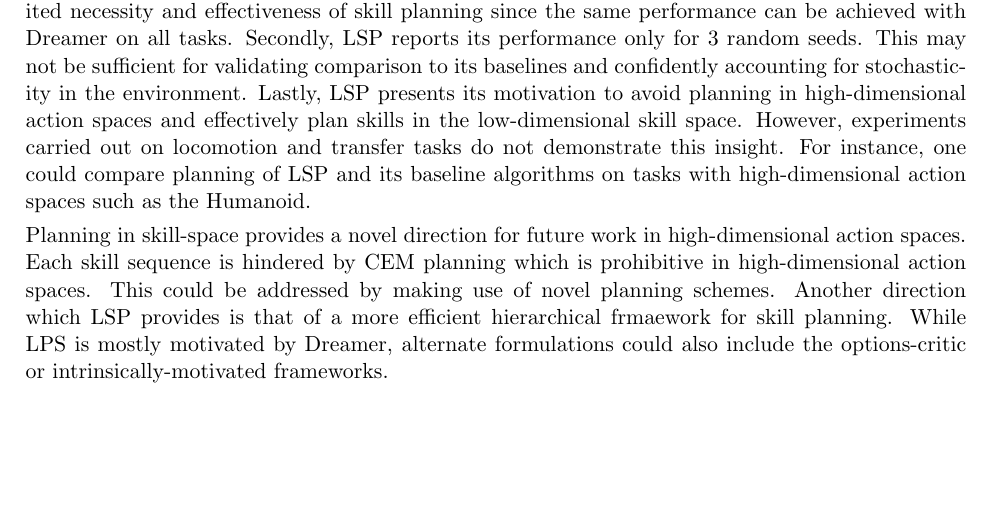
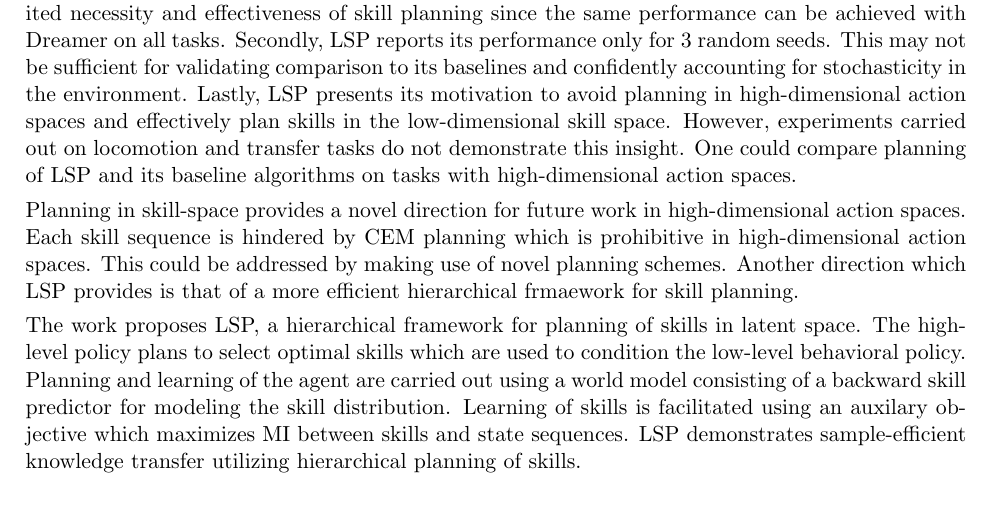
Before and after one commit to karush17/surreal-70-samples, a LaTeX document (Review-14/main.tex): part of the page, cut so that both start at the same text. Compiled offline with pdfLaTeX.

Commit message:
wrp draft

```diff
--- a/Review-14/main.tex
+++ b/Review-14/main.tex
@@ -61,10 +61,10 @@ Solving new tasks in complex environments requires effective transfer of knowled
 
 Hierarchical planning in a partially amortized setting combines the fully online and fully amortized methods for acting. Online planning is carried for selecting skills which are used to condition on the low-level policy. Agent optimizes its low-level policy in the fully amortized setting. Learning of the agent is carried out by making use of a world model similar to Dreamer. Model learning consists of training the representation, observation, latent-state and task-reward modules. High-level skills are held fixed for $K$ number of steps and optimized using CEM. Behavioral learning consists of training the lowe-level policy in world model using the skills distribution and backward skill predictor. Lastly, the policy interacts in the environment using MPC with a pre-sampled high-level skill. In order to facilitate learning of skills, the method constructs an auxilary objective which maximizes the Mutual Information (MI) between latent skills and state sequences. This requires a tractable distribution which is adopted using the backward skill predictor and trained using supervised learning in conjunction with reparameterization of CEM distribution.
 
-Hierarchical planning of skills facilitates sample-efficient transfer of knowledge on complex locomotion tasks. Necessity of planning in skill-space is highlighted by comparing the performance of proposed method in the absence of skill planning. However, the method presents several shortcomings. Firstly, the world model is fairly similar to Dreamer and based on its latent state-space model. Upon comparing LSP with Dreamer on MI ablations and knowledge-transfer tasks, one can observe that LSP demonstrates high variance and is only comparable with Dreamer. This indicates the limited necessity and effectiveness of skill planning since the same performance can be achieved with Dreamer on all tasks. Secondly, LSP reports its performance only for 3 random seeds. This may not be sufficient for validating comparison to its baselines and confidently accounting for stochasticity in the environment. Lastly, LSP presents its motivation to avoid planning in high-dimensional action spaces and effectively plan skills in the low-dimensional skill space. However, experiments carried out on locomotion and transfer tasks do not demonstrate this insight. For instance, one could compare planning of LSP and its baseline algorithms on tasks with high-dimensional action spaces such as the Humanoid.
+Hierarchical planning of skills facilitates sample-efficient transfer of knowledge on complex locomotion tasks. Necessity of planning in skill-space is highlighted by comparing the performance of proposed method in the absence of skill planning. However, the method presents several shortcomings. Firstly, the world model is fairly similar to Dreamer and based on its latent state-space model. Upon comparing LSP with Dreamer on MI ablations and knowledge-transfer tasks, one can observe that LSP demonstrates high variance and is only comparable with Dreamer. This indicates the limited necessity and effectiveness of skill planning since the same performance can be achieved with Dreamer on all tasks. Secondly, LSP reports its performance only for 3 random seeds. This may not be sufficient for validating comparison to its baselines and confidently accounting for stochasticity in the environment. Lastly, LSP presents its motivation to avoid planning in high-dimensional action spaces and effectively plan skills in the low-dimensional skill space. However, experiments carried out on locomotion and transfer tasks do not demonstrate this insight. One could compare planning of LSP and its baseline algorithms on tasks with high-dimensional action spaces.
 
-Planning in skill-space provides a novel direction for future work in high-dimensional action spaces. Each skill sequence is hindered by CEM planning which is prohibitive in high-dimensional action spaces. This could be addressed by making use of novel planning schemes. Another direction which LSP provides is that of a more efficient hierarchical frmaework for skill planning. While LPS is mostly motivated by Dreamer, alternate formulations could also include the options-critic or intrinsically-motivated frameworks.
+Planning in skill-space provides a novel direction for future work in high-dimensional action spaces. Each skill sequence is hindered by CEM planning which is prohibitive in high-dimensional action spaces. This could be addressed by making use of novel planning schemes. Another direction which LSP provides is that of a more efficient hierarchical frmaework for skill planning.
 
-
+The work proposes LSP, a hierarchical framework for planning of skills in latent space. The high-level policy plans to select optimal skills which are used to condition the low-level behavioral policy. Planning and learning of the agent are carried out using a world model consisting of a backward skill predictor for modeling the skill distribution. Learning of skills is facilitated using an auxilary objective which maximizes MI between skills and state sequences. LSP demonstrates sample-efficient knowledge transfer utilizing hierarchical planning of skills.
 
 \end{document}
```
Also changed, not shown: Review-14/main.pdf, 3 other files.
